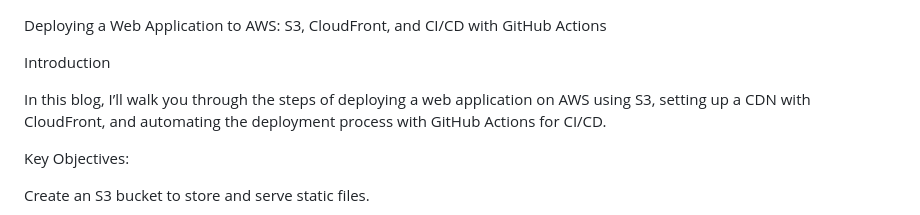
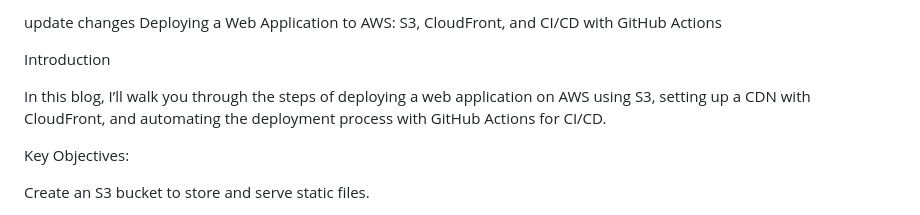
Before and after one commit to 5piritua1M0nk/digiyatra-ci-cd-tutorial, a Markdown page: README.md, the part around the change. GitHub-like rendering.

```diff
--- a/README.md
+++ b/README.md
@@ -1,4 +1,4 @@
-
+update changes
 Deploying a Web Application to AWS: S3, CloudFront, and CI/CD with GitHub Actions
 
 Introduction
```
